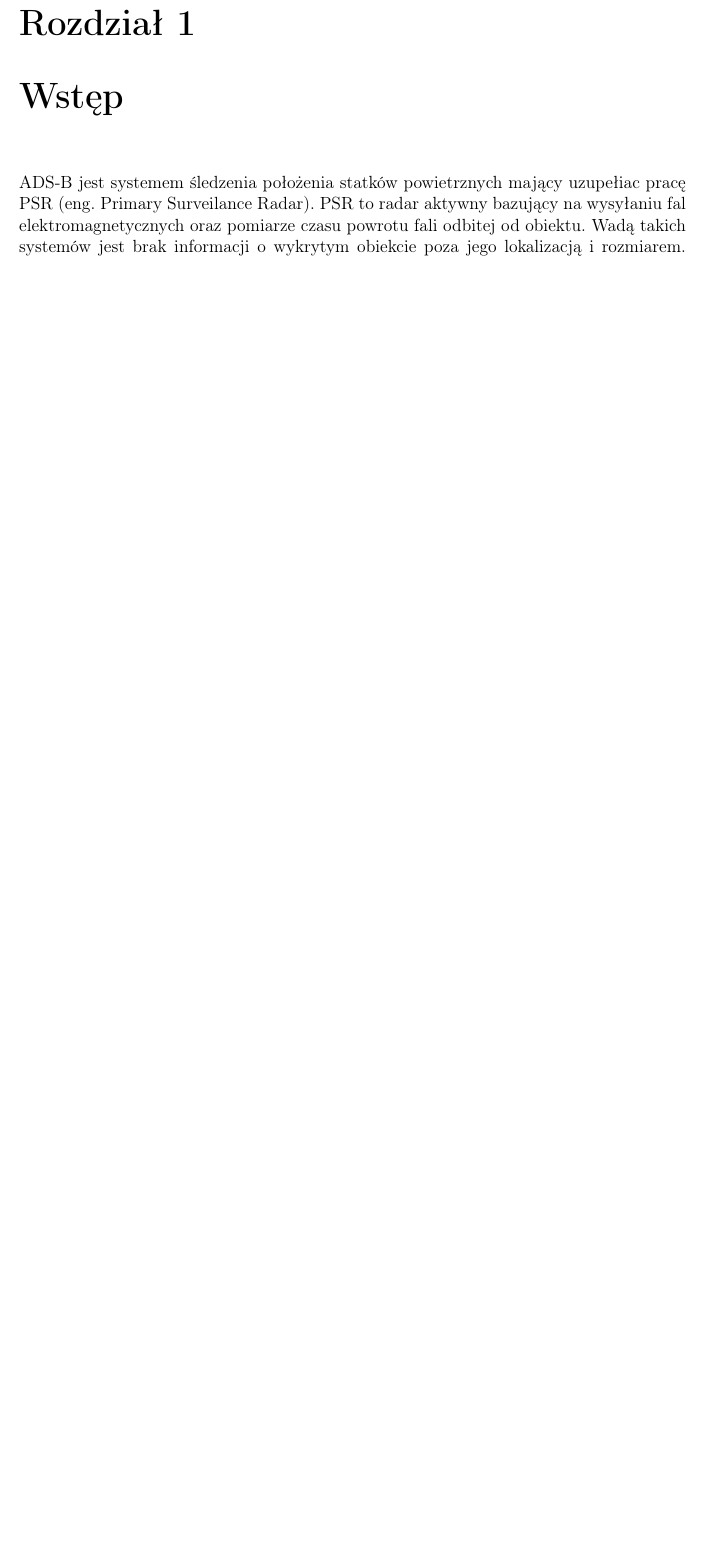
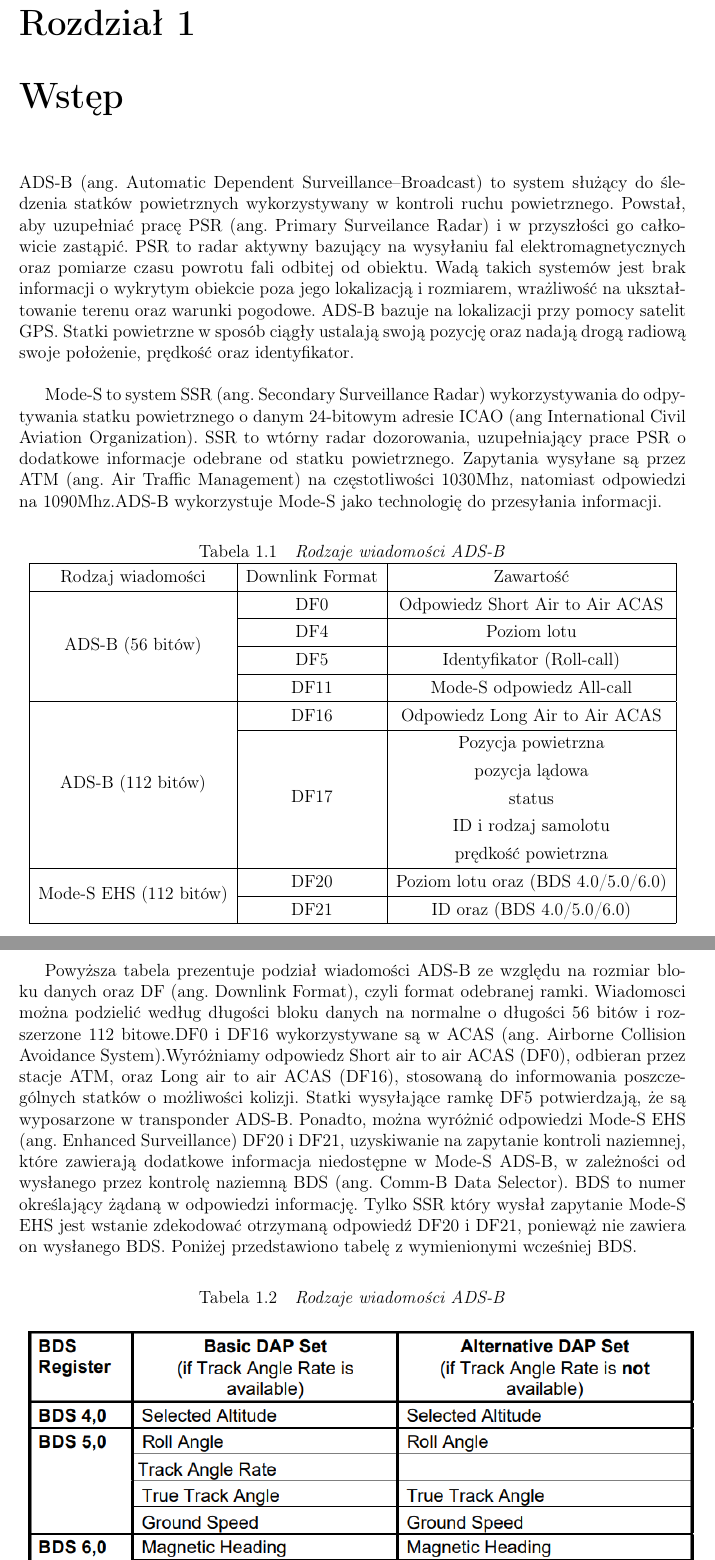
Before and after one commit to KarolSzpila/Engineer-Diploma-Thesis, a LaTeX thesis (praca.tex): part of page 4 of 23 before the commit and two parts of pages 4 and 5 of 24 after it, the two joined at a grey line, cut so that both start at the same text, the shorter picture padded with empty space. Compiled offline with pdfLaTeX.

Commit message:
added introduction

```diff
--- a/praca.tex
+++ b/praca.tex
@@ -23,7 +23,7 @@
 \usepackage{array}
 \usepackage{tabularx}
 \usepackage{hhline}
-
+\usepackage{multirow}
 %pakiet wypisujący na marginesie etykiety równań i rysunków zdefiniowanych przez \label{}, chcąc wygenerować finalną wersję dokumentu wystarczy usunąć poniższą linię
 %\usepackage{showlabels}
 
@@ -81,6 +81,45 @@
 \let\cleardoublepage\clearpage %usuwa puste strony pomiaedzy rozdziałami
 
 \chapter{ Wstęp }
+ADS-B (ang. Automatic Dependent Surveillance–Broadcast) to system służący do śledzenia statków powietrznych wykorzystywany w kontroli ruchu powietrznego. Powstał, aby uzupełniać pracę PSR (ang. Primary Surveilance Radar) i w przyszłości go całkowicie zastąpić. PSR to radar aktywny bazujący na wysyłaniu fal elektromagnetycznych oraz pomiarze czasu powrotu fali odbitej od obiektu. Wadą takich systemów jest brak informacji o wykrytym obiekcie poza jego lokalizacją i rozmiarem, wrażliwość na ukształtowanie terenu oraz warunki pogodowe. ADS-B bazuje na lokalizacji przy pomocy satelit GPS. Statki powietrzne w sposób ciągły ustalają swoją pozycję oraz nadają drogą radiową swoje położenie, prędkość oraz identyfikator.
+\\
 
-ADS-B jest systemem śledzenia położenia statków powietrznych mający uzupełiac pracę PSR (eng. Primary Surveilance Radar). PSR to radar aktywny bazujący na wysyłaniu fal elektromagnetycznych oraz pomiarze czasu powrotu fali odbitej od obiektu. Wadą takich systemów jest brak informacji o wykrytym obiekcie poza jego lokalizacją i rozmiarem. ADS-B polega na automatycznym wysyłaniu pozycji statku powietrznego określonego przy pomocy pokładowego systemu GPS w przestrzeń, tak że zarówno kontrola naziemna jak i pobliskie samoloty są w stanie odebrać tą wiadomość.
 
+Mode-S to system SSR (ang. Secondary Surveillance Radar) wykorzystywania do odpytywania statku powietrznego o danym 24-bitowym adresie ICAO (ang International Civil Aviation Organization). SSR to wtórny radar dozorowania, uzupełniający prace PSR o dodatkowe informacje odebrane od statku powietrznego. Zapytania wysyłane są przez ATM (ang. Air Traffic Management) na częstotliwości 1030Mhz, natomiast odpowiedzi na 1090Mhz.ADS-B wykorzystuje Mode-S jako technologię do przesyłania informacji.
+
+\begin{table}[ph]
+\caption{\textit{ Rodzaje wiadomości ADS-B}}
+\label{tab:adsb}
+  \centering
+  \def\arraystretch{1.3}%
+  \begin{tabular}{|c|c|c|}
+  \hline
+  \multicolumn{1}{|c|}{Rodzaj wiadomości} & \multicolumn{1}{c|}{Downlink Format} & \multicolumn{1}{c|}{Zawartość} \\\cline{1-3}
+  \multirow{4}{*}{ADS-B (56 bitów)}
+  				 & \multicolumn{1}{c|}{DF0} & \multicolumn{1}{c|}{Odpowiedz Short Air to Air ACAS} \\\cline{2-3}
+                 & \multicolumn{1}{c|}{DF4} & \multicolumn{1}{c|}{Poziom lotu} \\\cline{2-3}
+                 & \multicolumn{1}{c|}{DF5} & \multicolumn{1}{c|}{Identyfikator (Roll-call)} \\\cline{2-3}
+                 & \multicolumn{1}{c|}{DF11} & \multicolumn{1}{c|}{Mode-S odpowiedz All-call} \\\hline
+  \multirow{6}{*}{ADS-B (112 bitów)}
+  				 & \multicolumn{1}{c|}{DF16} & \multicolumn{1}{c|}{Odpowiedz Long Air to Air ACAS} \\\cline{2-3}
+                 & \multirow{5}{*}{DF17} & Pozycja powietrzna \\\hhline{~~~}
+                 &                       & pozycja lądowa \\\hhline{~~~}
+                 &                       & status \\\hhline{~~~}
+                 &                       & ID i rodzaj samolotu  \\\hhline{~~~}
+                 &                       & prędkość powietrzna \\\hline
+ \multirow{2}{*}{Mode-S EHS (112 bitów)}
+	& \multicolumn{1}{c|}{DF20} & \multicolumn{1}{c|}{Poziom lotu oraz (BDS 4.0/5.0/6.0)} \\\cline{2-3}
+	& \multicolumn{1}{c|}{DF21} & \multicolumn{1}{c|}{ID oraz (BDS 4.0/5.0/6.0)} \\\hline
+ \end{tabular}
+\end{table}
+\newpage
+
+Powyższa tabela prezentuje podział wiadomości ADS-B ze względu na rozmiar bloku danych oraz DF (ang. Downlink Format), czyli format odebranej ramki. Wiadomosci można podzielić według długości bloku danych na normalne o długości 56 bitów i rozszerzone 112 bitowe.DF0 i DF16 wykorzystywane są w ACAS (ang. Airborne Collision Avoidance System).Wyróżniamy odpowiedz Short air to air ACAS (DF0), odbieran przez stacje ATM, oraz Long air to air ACAS (DF16), stosowaną do informowania poszczególnych statków o możliwości kolizji. Statki wysyłające ramkę DF5 potwierdzają, że są wyposarzone w transponder ADS-B. Ponadto, można wyróżnić odpowiedzi Mode-S EHS (ang. Enhanced Surveillance) DF20 i DF21, uzyskiwanie na zapytanie kontroli naziemnej, które zawierają dodatkowe informacja niedostępne w Mode-S ADS-B, w zależności od wysłanego przez kontrolę naziemną BDS (ang. Comm-B Data Selector). BDS to numer określający żądaną w odpowiedzi informację. Tylko SSR który wysłał zapytanie Mode-S EHS jest wstanie zdekodować otrzymaną odpowiedź DF20 i DF21, poniewąż nie zawiera on wysłanego BDS. Poniżej przedstawiono tabelę z wymienionymi wcześniej BDS.
+
+\begin{table}[ph]
+\caption{\textit{ Rodzaje wiadomości ADS-B}}
+
+  \centering
+  \begin{tabular}{l}
+  \\
+    \includegraphics[width=\textwidth]{images/bds.png}
```
Also changed, not shown: images/adsb_how_works.jpg (deleted), images/bds.png (added), praca.pdf, praca.tex (29 more changed lines), 5 other files.
